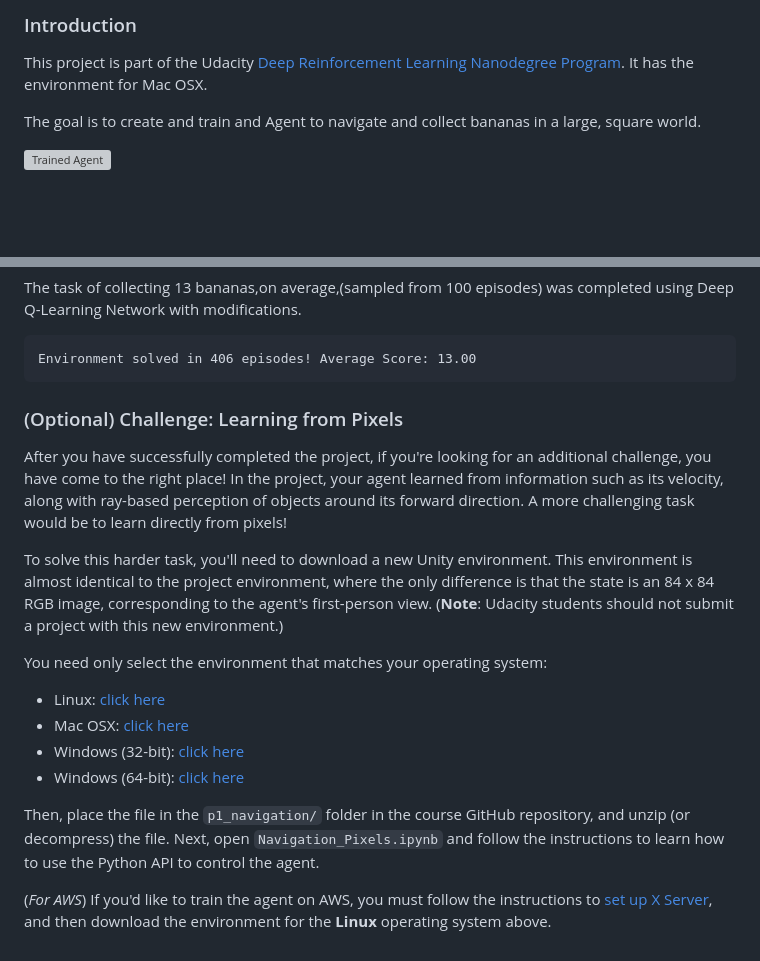
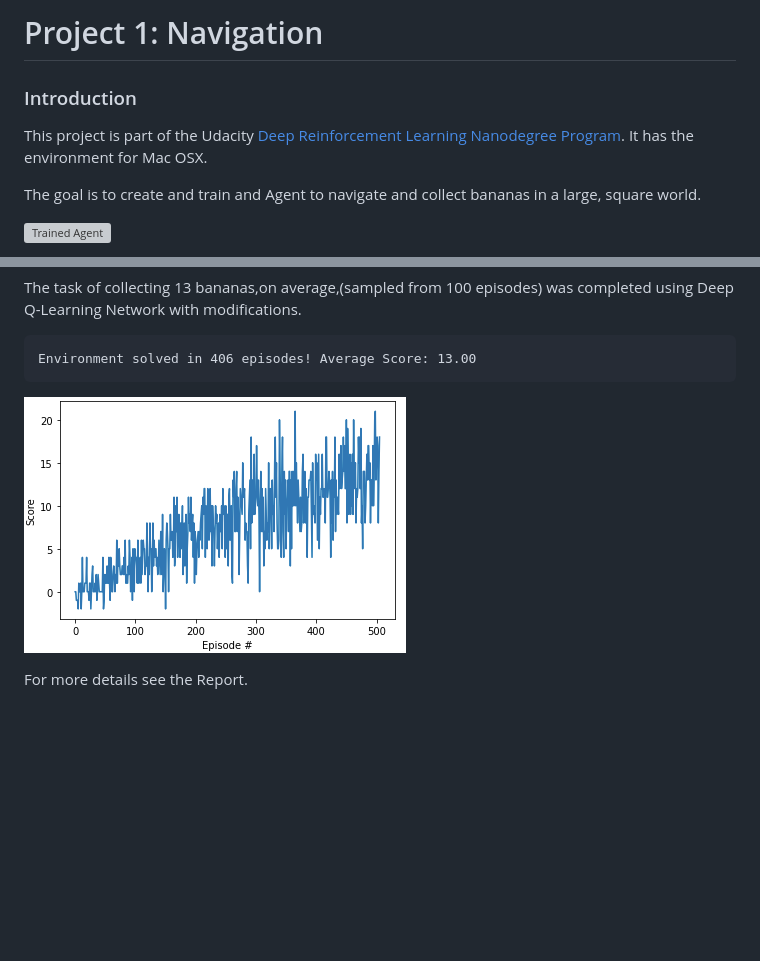
Before and after one commit to tamoghna21/DeepRL-Project-Navigation, a Markdown page: README.md, 2 parts joined by grey strips. Drawn GitHub-style; blank space fills up the shorter version; grey boxes are pictures that could not be loaded.

````diff
--- a/README.md
+++ b/README.md
@@ -1,6 +1,8 @@
 [//]: # (Image References)
 
 [image1]: https://user-images.githubusercontent.com/10624937/42135619-d90f2f28-7d12-11e8-8823-82b970a54d7e.gif "Trained Agent"
+
+[image2]: Score_plot.png "Score Plot"
 
 # Project 1: Navigation
 
@@ -63,19 +65,6 @@ The task of collecting 13 bananas,on average,(sampled from 100 episodes) was com
 ```
 Environment solved in 406 episodes!	Average Score: 13.00
 ```
+![Score Plot][image2]
 
-### (Optional) Challenge: Learning from Pixels
-
-After you have successfully completed the project, if you're looking for an additional challenge, you have come to the right place!  In the project, your agent learned from information such as its velocity, along with ray-based perception of objects around its forward direction.  A more challenging task would be to learn directly from pixels!
-
-To solve this harder task, you'll need to download a new Unity environment.  This environment is almost identical to the project environment, where the only difference is that the state is an 84 x 84 RGB image, corresponding to the agent's first-person view.  (**Note**: Udacity students should not submit a project with this new environment.)
-
-You need only select the environment that matches your operating system:
-- Linux: [click here](https://s3-us-west-1.amazonaws.com/udacity-drlnd/P1/Banana/VisualBanana_Linux.zip)
-- Mac OSX: [click here](https://s3-us-west-1.amazonaws.com/udacity-drlnd/P1/Banana/VisualBanana.app.zip)
-- Windows (32-bit): [click here](https://s3-us-west-1.amazonaws.com/udacity-drlnd/P1/Banana/VisualBanana_Windows_x86.zip)
-- Windows (64-bit): [click here](https://s3-us-west-1.amazonaws.com/udacity-drlnd/P1/Banana/VisualBanana_Windows_x86_64.zip)
-
-Then, place the file in the `p1_navigation/` folder in the course GitHub repository, and unzip (or decompress) the file.  Next, open `Navigation_Pixels.ipynb` and follow the instructions to learn how to use the Python API to control the agent.
-
-(_For AWS_) If you'd like to train the agent on AWS, you must follow the instructions to [set up X Server](https://github.com/Unity-Technologies/ml-agents/blob/master/docs/Training-on-Amazon-Web-Service.md), and then download the environment for the **Linux** operating system above.
+For more details see the Report.
````
